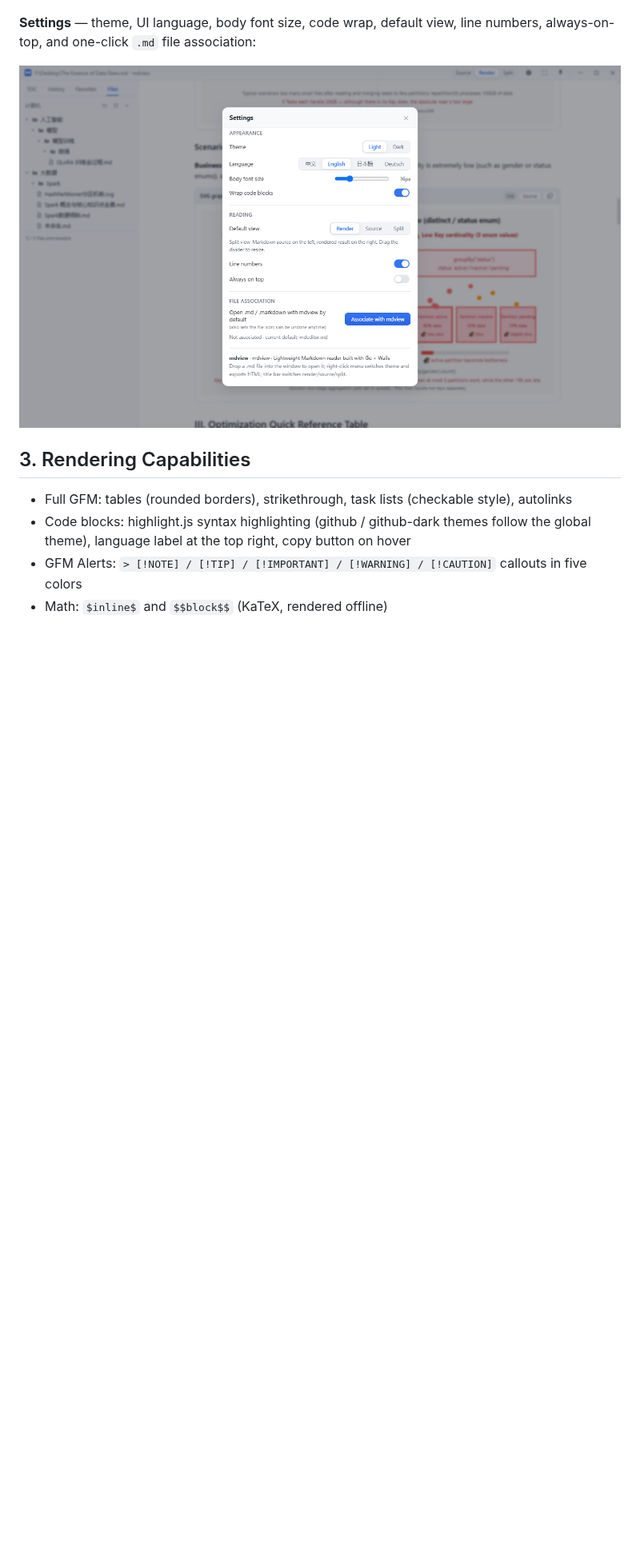
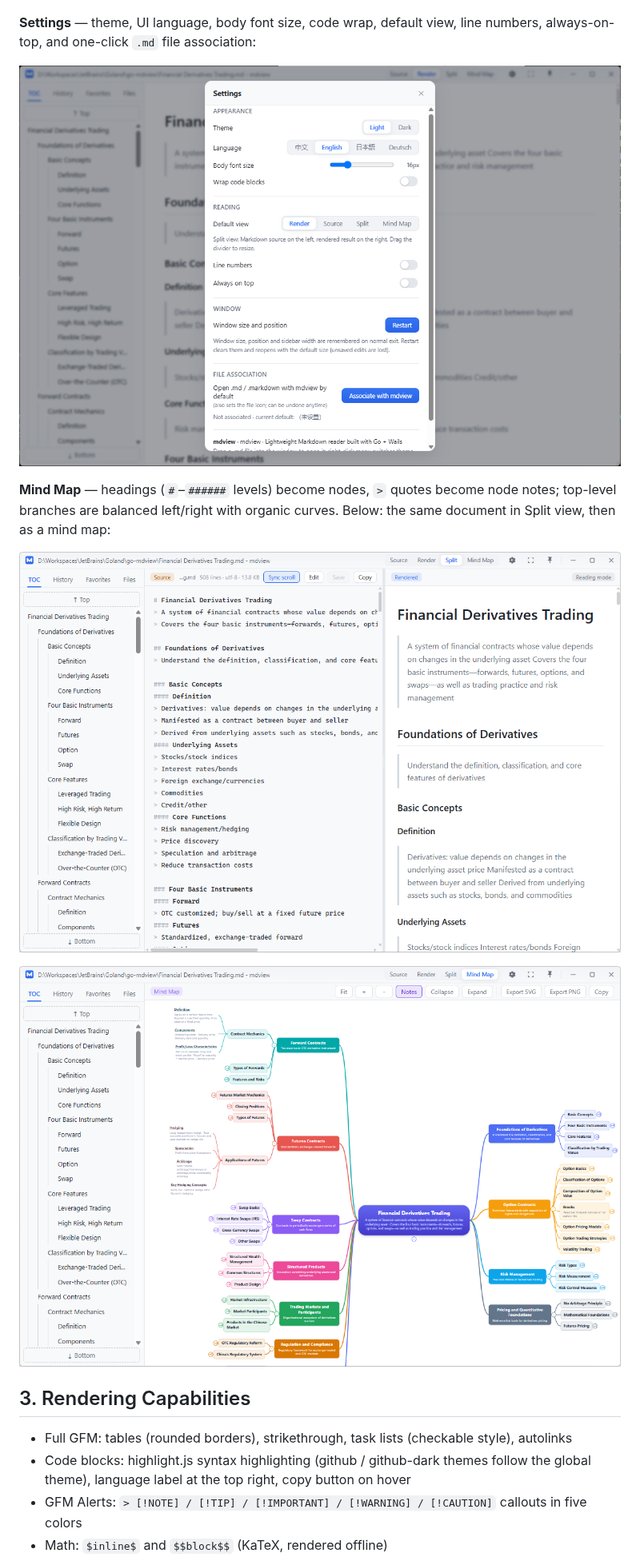
Before and after one commit to colin2wang/go-mdview, a Markdown page: README.md, the part around one of its changes. Shown at 80% size. GitHub-like rendering; pictures changed too: docs/images/mindmap-source.png (added), docs/images/mindmap-view.png (added), docs/images/settings.png; blank space fills up the shorter version.

```diff
--- a/README.md
+++ b/README.md
@@ -62,6 +63,12 @@ Three view modes — `Source` · `Render` · `Split` (grayed out when no file is
 
 ![Settings dialog](docs/images/settings.png)
 
+**Mind Map** — headings (`#`–`######` levels) become nodes, `>` quotes become node notes; top-level branches are balanced left/right with organic curves. Below: the same document in Split view, then as a mind map:
+
+![Split view of a document that maps cleanly to a mind map](docs/images/mindmap-source.png)
+
+![Mind Map view: balanced tree with collapsible nodes and an export toolbar](docs/images/mindmap-view.png)
+
 ## 3. Rendering Capabilities
 
 - Full GFM: tables (rounded borders), strikethrough, task lists (checkable style), autolinks
```
Also changed, not shown: other parts of README.md (+3 -1 lines), AGENTS.md (+2 -1 lines), README.zh-CN.md (+9 -1 lines), 14 other files.
